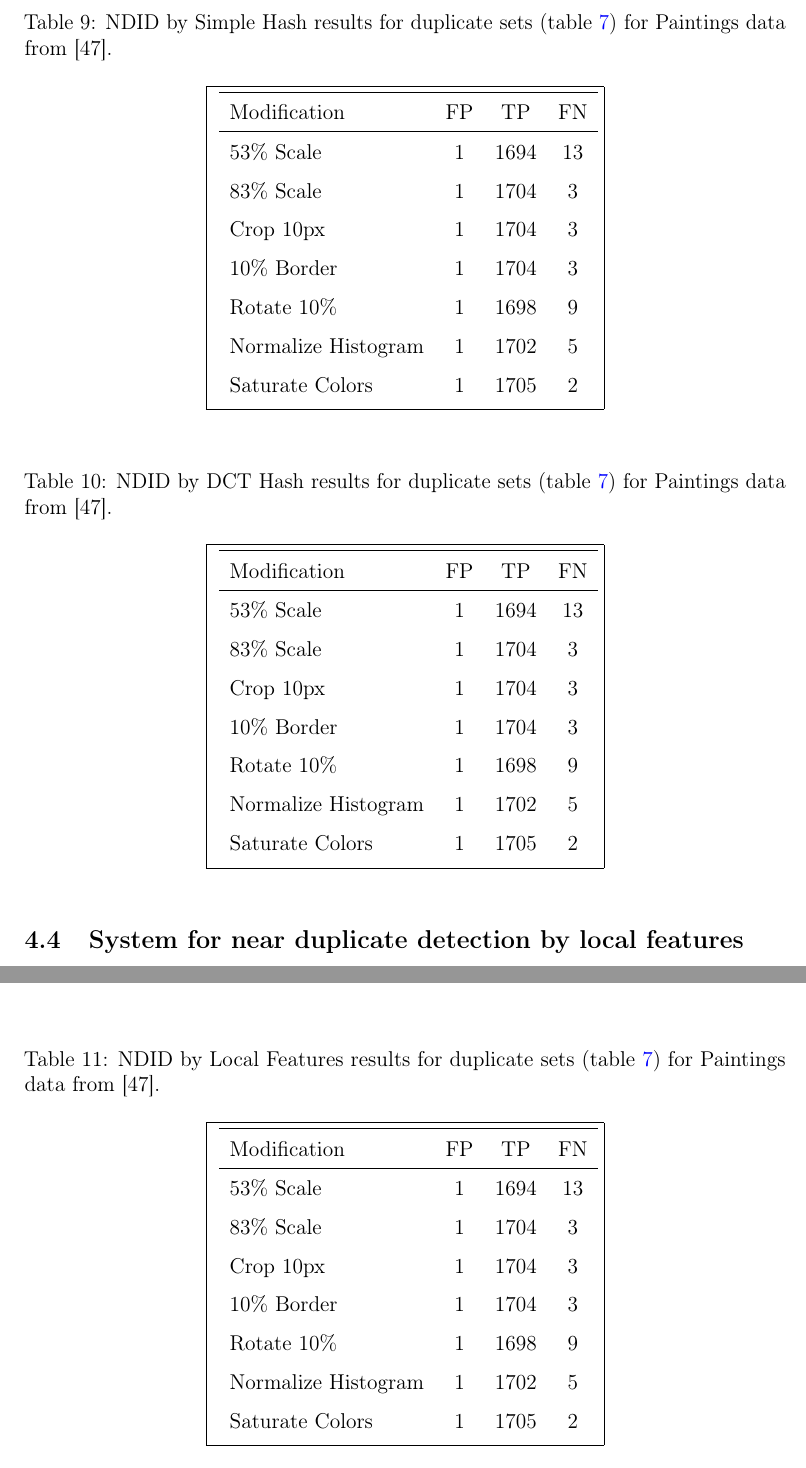
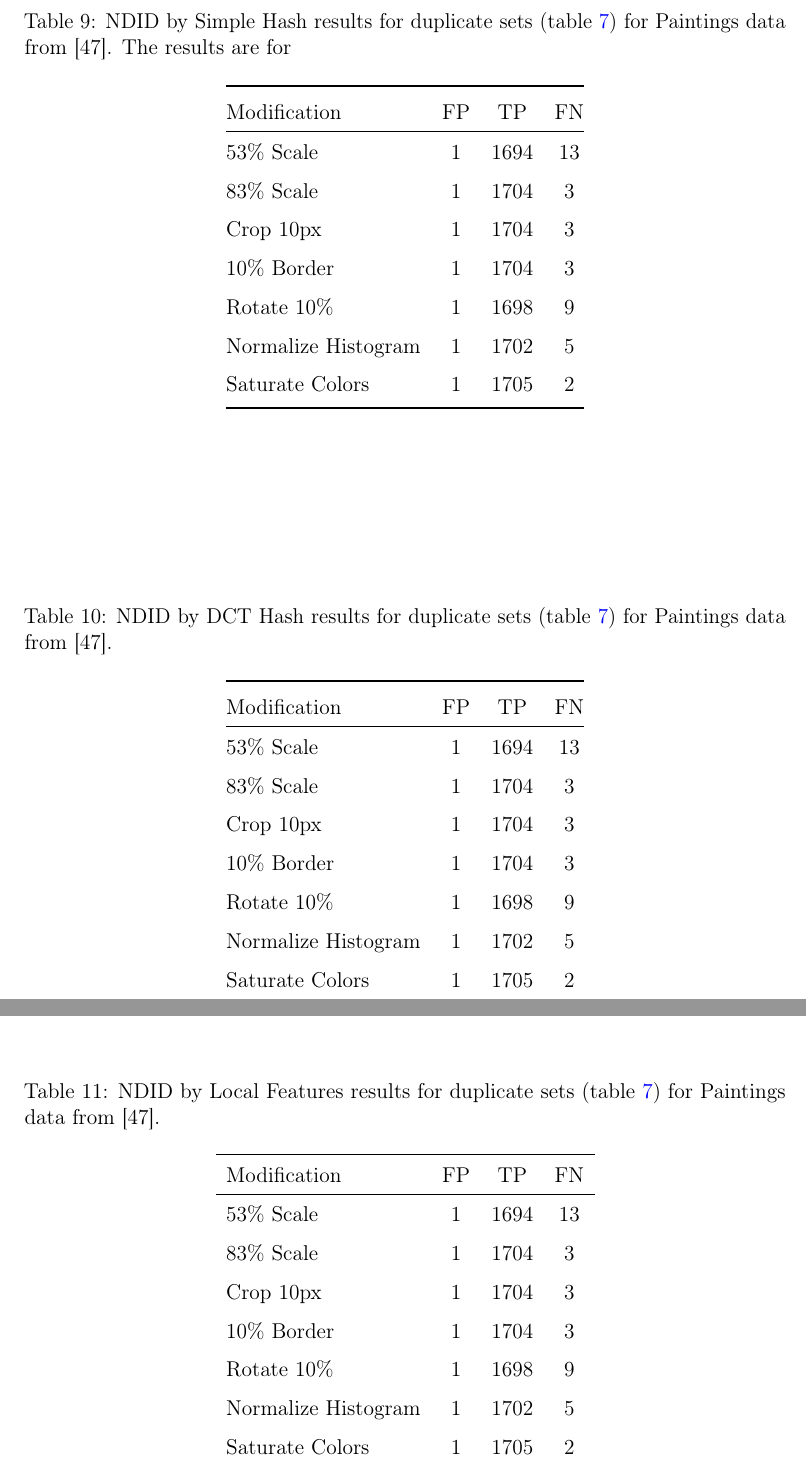
Before and after one commit to sulmanen/hash-thesis, a LaTeX thesis (hash.tex): two parts of pages 49 and 50 of 62 before the commit and two parts of pages 48 and 51 of 62 after it, joined at a grey line, cut so that both start at the same text. Compiled offline with pdfLaTeX; a LaTeX package or settings file that is missing is left out.

Commit message:
no boxed tables

```diff
--- a/hash.tex
+++ b/hash.tex
@@ -94,6 +94,7 @@
 \usepackage{commath}
 \usepackage{listings}
 \usepackage{bm}
+\usepackage{booktabs}
 %% Use the macros in this package to change how the hyperref package below
 %% typesets its hypertext -- hyperlink colour, font, etc. See the package
 %% documentation. It also defines the \url macro, so use the package when
@@ -1578,13 +1579,13 @@ TPR for Simple Hash NDID is over 90\% for most near duplicate sets from table \r
 
 Optimal Hamming Distance (section \ref{HammingSection}) is 4 inclusive for accuracy (fig. \ref{simpletotalaccuracy}) as well as ROC space (fig. \ref{simpletotalroc}) compared to the other Hamming Distances tried. \cite{Zauner2010} cites 10 to be a good Hamming Distance for classification of two images as equal, but for the paintings dataset from \cite{Vedaldi2012} and NDID, the accuracy suffers after increasing above 4.
 
-\begin{table}[htb]
-\caption{NDID by Simple Hash results for duplicate sets (table \ref{modifiedimages}) for Paintings data from \cite{Vedaldi2012}.}
+\begin{table*}
+\caption{NDID by Simple Hash results for duplicate sets (table \ref{modifiedimages}) for Paintings data from \cite{Vedaldi2012}. The results are for }
 \label{simpleresults}
 \begin{center}
-\fbox{
-  \begin{tabular}{lccc}
-    \hline
+
+  \begin{tabular}{@{}lccc@{}}
+    \toprule
     Modification & FP & TP & FN\\
     \hline
     53\% Scale & 1 & 1694 & 13 \\
@@ -1594,9 +1595,10 @@ Optimal Hamming Distance (section \ref{HammingSection}) is 4 inclusive for accur
     Rotate 10\% & 1 & 1698 & 9\\
     Normalize Histogram & 1 & 1702 & 5\\
     Saturate Colors & 1 & 1705 & 2\\
-\end{tabular}}
-\end{center}
-\end{table}
+    \bottomrule
+\end{tabular}
+\end{center}
+\end{table*}
 
 
 \begin{figure}[htb]
@@ -1620,13 +1622,13 @@ For most duplicate sets (table \ref{modifiedimages}) TPR > 90\% (fig. \ref{tptot
 
 The ROC of a DCT Hash NDID depends on the chosen Hamming Distance. The effect on setting Hamming Distance on DCT Hash NDID can be seen in fig. \ref{dcttotalaccuracy} and ROC per Hamming Distance in figure \ref{dcttotalroc}. Accuracy increases with increasing Hamming Distance from 4 to 8 and decreases strongly at 12. The ROC suggests 4 is the optimal setting for the duplicate images used in this simulation. However setting the Hamming Distance at 8 increases accuracy (fig. \ref{dcttotalaccuracy}).
 
-\begin{table}[htb]
+\begin{table}
 \caption{NDID by DCT Hash results for duplicate sets (table \ref{modifiedimages}) for Paintings data from \cite{Vedaldi2012}.}
 \label{dctresults}
 \begin{center}
-\fbox{
-  \begin{tabular}{lccc}
-    \hline
+
+  \begin{tabular}{@{}lccc@{}}
+    \toprule
     Modification & FP & TP & FN\\
     \hline
     53\% Scale & 1 & 1694 & 13 \\
@@ -1636,7 +1638,7 @@ The ROC of a DCT Hash NDID depends on the chosen Hamming Distance. The effect on
     Rotate 10\% & 1 & 1698 & 9\\
     Normalize Histogram & 1 & 1702 & 5\\
     Saturate Colors & 1 & 1705 & 2\\
-\end{tabular}}
+\end{tabular}
 \end{center}
 \end{table}
 
@@ -1676,7 +1677,7 @@ TPR and FPR for the Local Features NDID for the set are in figures \ref{tptotal}
     Rotate 10\% & 1 & 1698 & 9\\
     Normalize Histogram & 1 & 1702 & 5\\
     Saturate Colors & 1 & 1705 & 2\\
-\end{tabular}}
+\end{tabular}
 \end{center}
 \end{table}
 
```
Also changed, not shown: hash.tex (1 more changed lines). Lines whose indentation alone changed are shown as unchanged.
